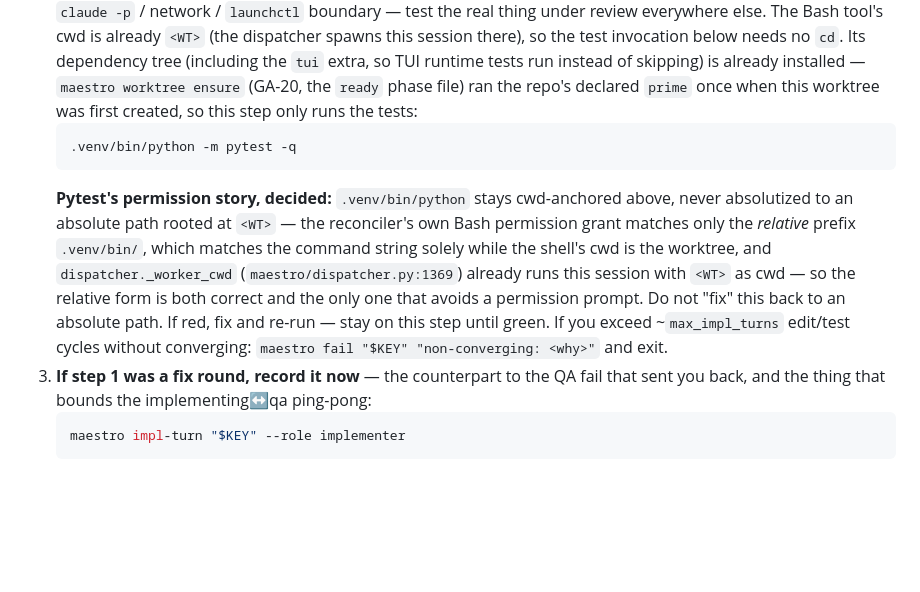
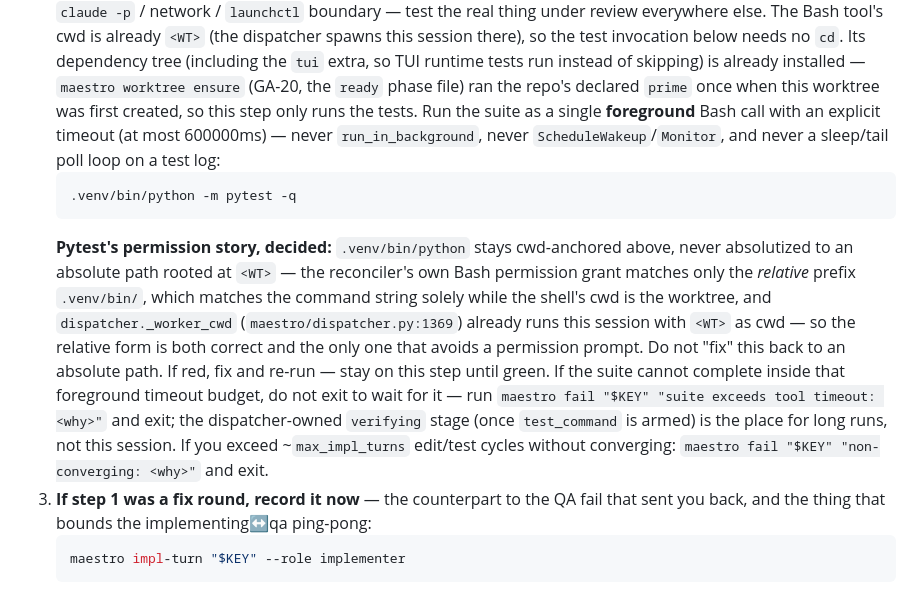
Before and after one commit to cortop/maestro, a Markdown page: skills/maestro-reconcile-implementing.md, the part around the change. GitHub-like rendering; blank space fills up the shorter version.

````diff
--- a/skills/maestro-reconcile-implementing.md
+++ b/skills/maestro-reconcile-implementing.md
@@ -164,7 +164,9 @@ Otherwise implement the spec's Acceptance criteria:
    test invocation below needs no `cd`. Its dependency tree (including the `tui` extra, so TUI
    runtime tests run instead of skipping) is already installed — `maestro worktree ensure` (GA-20,
    the `ready` phase file) ran the repo's declared `prime` once when this worktree was first
-   created, so this step only runs the tests:
+   created, so this step only runs the tests. Run the suite as a single **foreground** Bash call
+   with an explicit timeout (at most 600000ms) — never `run_in_background`, never
+   `ScheduleWakeup`/`Monitor`, and never a sleep/tail poll loop on a test log:
    ```bash
    .venv/bin/python -m pytest -q
    ```
@@ -175,8 +177,12 @@ Otherwise implement the spec's Acceptance criteria:
    (`maestro/dispatcher.py:1369`) already runs this session with `<WT>` as cwd — so the relative
    form is both correct and the only one that avoids a permission prompt. Do not "fix" this back
    to an absolute path.
-   If red, fix and re-run — stay on this step until green. If you exceed ~`max_impl_turns`
-   edit/test cycles without converging: `maestro fail "$KEY" "non-converging: <why>"` and exit.
+   If red, fix and re-run — stay on this step until green. If the suite cannot complete inside
+   that foreground timeout budget, do not exit to wait for it — run `maestro fail "$KEY" "suite
+   exceeds tool timeout: <why>"` and exit; the dispatcher-owned `verifying` stage (once
+   `test_command` is armed) is the place for long runs, not this session. If you exceed
+   ~`max_impl_turns` edit/test cycles without converging: `maestro fail "$KEY" "non-converging:
+   <why>"` and exit.
 3. **If step 1 was a fix round, record it now** — the counterpart to the QA fail that sent you
    back, and the thing that bounds the implementing↔qa ping-pong:
    ```bash
````
Also changed, not shown: .claude/commands/maestro-reconcile-implementing.md (+9 -3 lines).
